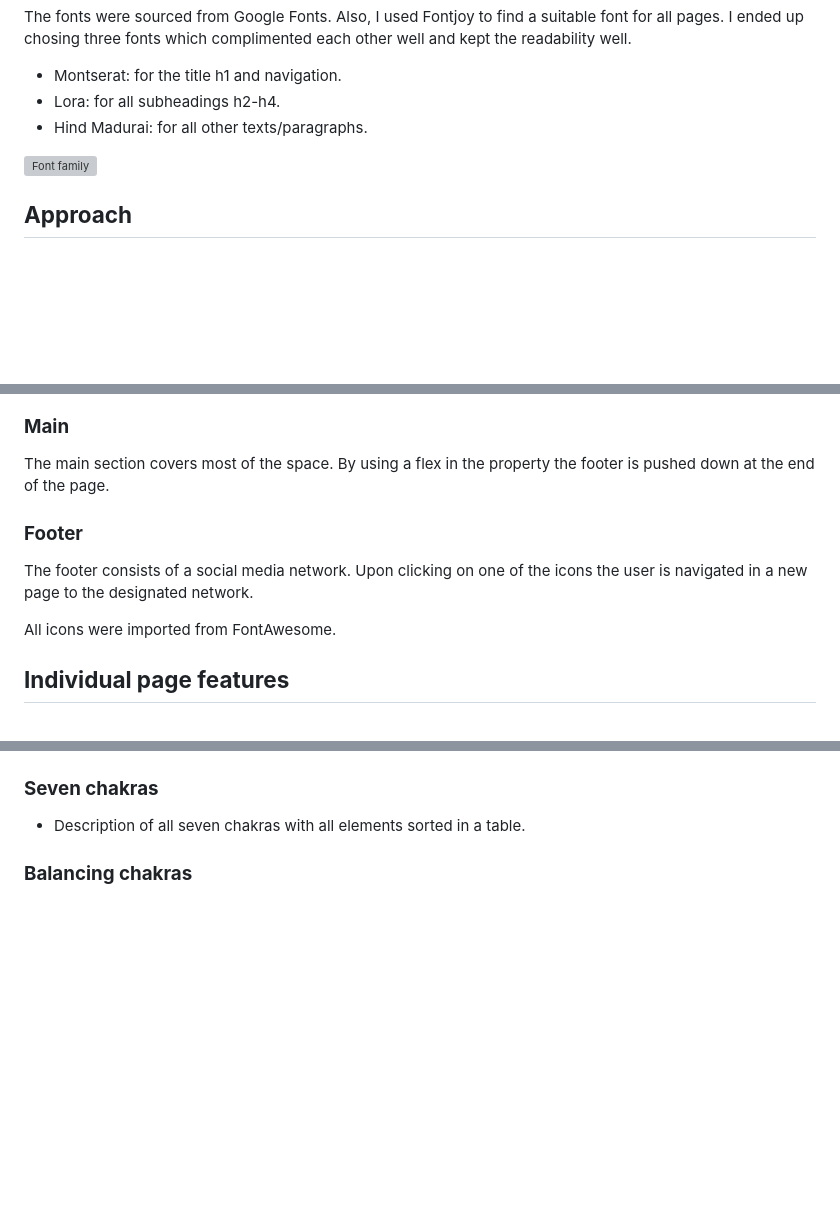
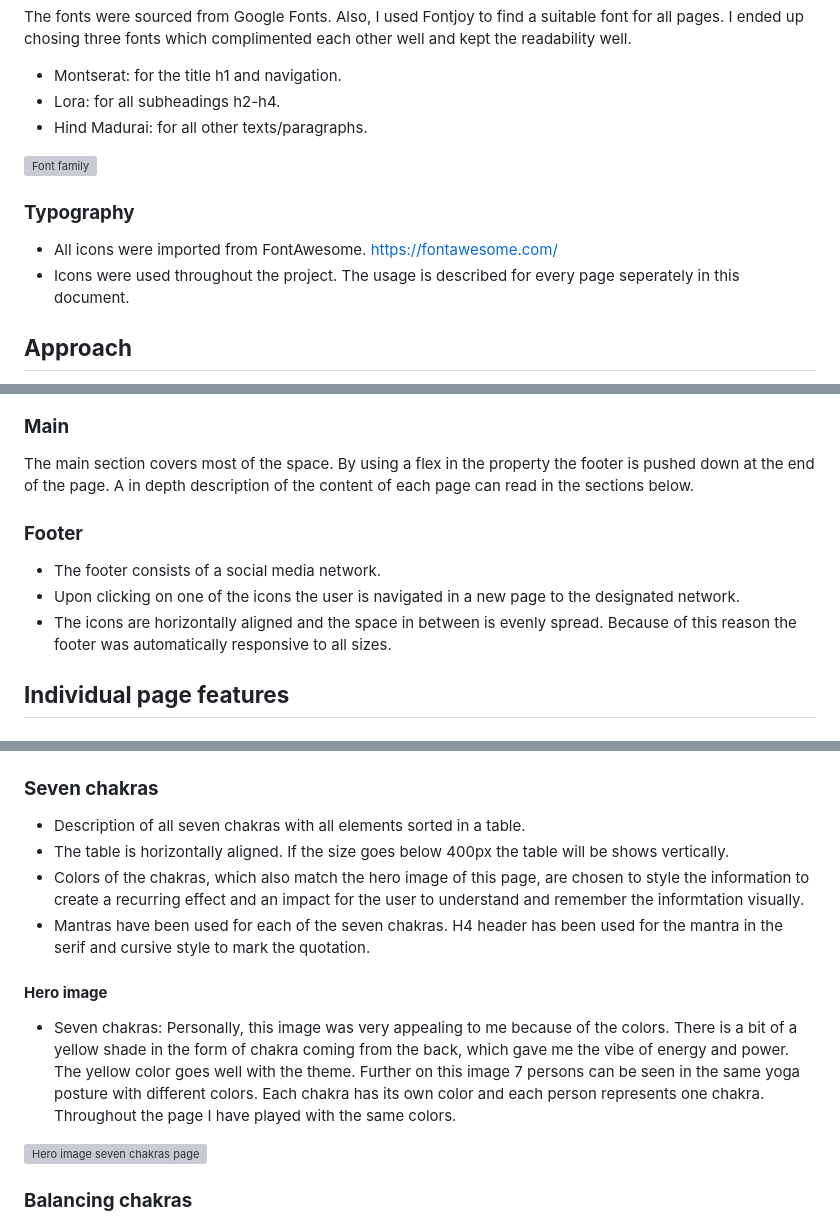
Before and after one commit to JSaprah/seven-healing-chakras, a Markdown page: README.md, 3 parts joined by grey strips. GitHub-like rendering; blank space fills up the shorter version; grey boxes are pictures that could not be loaded.

Commit message:
Add content for individual pages in the readme file

```diff
--- a/README.md
+++ b/README.md
@@ -38,6 +38,10 @@ The fonts were sourced from Google Fonts. Also, I used Fontjoy to find a suitabl
 
 ![Font family](docs/screenshots/font-family-sevenchakras.png)
 
+### **Typography**
+* All icons were imported from FontAwesome. https://fontawesome.com/
+* Icons were used throughout the project. The usage is described for every page seperately in this document.
+
 ## **Approach**
 
 Mobile first approach has been used in this project with the reason: It is easier to get element from a small device fit on a larger device. Media queries have been used to override the code for larger devices such as tablets, laptops desktops. I have taken care of screen sizes starting from 300px to above. If its get above 1400px then the content is centered and still visible on the screen.
@@ -94,13 +79,13 @@ Each page consists of a header with three elements: a title, navigation and a he
 
 ### **Main**
 
-The main section covers most of the space. By using a flex in the property the footer is pushed down at the end of the page.
+The main section covers most of the space. By using a flex in the property the footer is pushed down at the end of the page. A in depth description of the content of each page can read in the sections below.
 
 ### **Footer**
 
-The footer consists of a social media network. Upon clicking on one of the icons the user is navigated in a new page to the designated network.
-
-All icons were imported from FontAwesome.
+* The footer consists of a social media network.
+* Upon clicking on one of the icons the user is navigated in a new page to the designated network.
+* The icons are horizontally aligned and the space in between is evenly spread. Because of this reason the footer was automatically responsive to all sizes.
 
 ## **Individual page features**
 
@@ -111,7 +107,16 @@ All icons were imported from FontAwesome.
 
 
 ### **Seven chakras**
+
 * Description of all seven chakras with all elements sorted in a table.
+* The table is horizontally aligned. If the size goes below 400px the table will be shows vertically.
+* Colors of the chakras, which also match the hero image of this page, are chosen to style the information to create a recurring effect and an impact for the user to understand and remember the informtation visually.
+* Mantras have been used for each of the seven chakras. H4 header has been used for the mantra in the serif and cursive style to mark the quotation.
+
+#### **Hero image**
+* Seven chakras: Personally, this image was very appealing to me because of the colors. There is a bit of a yellow shade in the form of chakra coming from the back, which gave me the vibe of energy and power. The yellow color goes well with the theme. Further on this image 7 persons can be seen in the same yoga posture with different colors. Each chakra has its own color and each person represents one chakra. Throughout the page I have played with the same colors.
+
+![Hero image seven chakras page](docs/screenshots/hero-image-sevenchakras.PNG)
 
 ### **Balancing chakras**
 
```
Also changed, not shown: other parts of README.md (+25 -20 lines).
